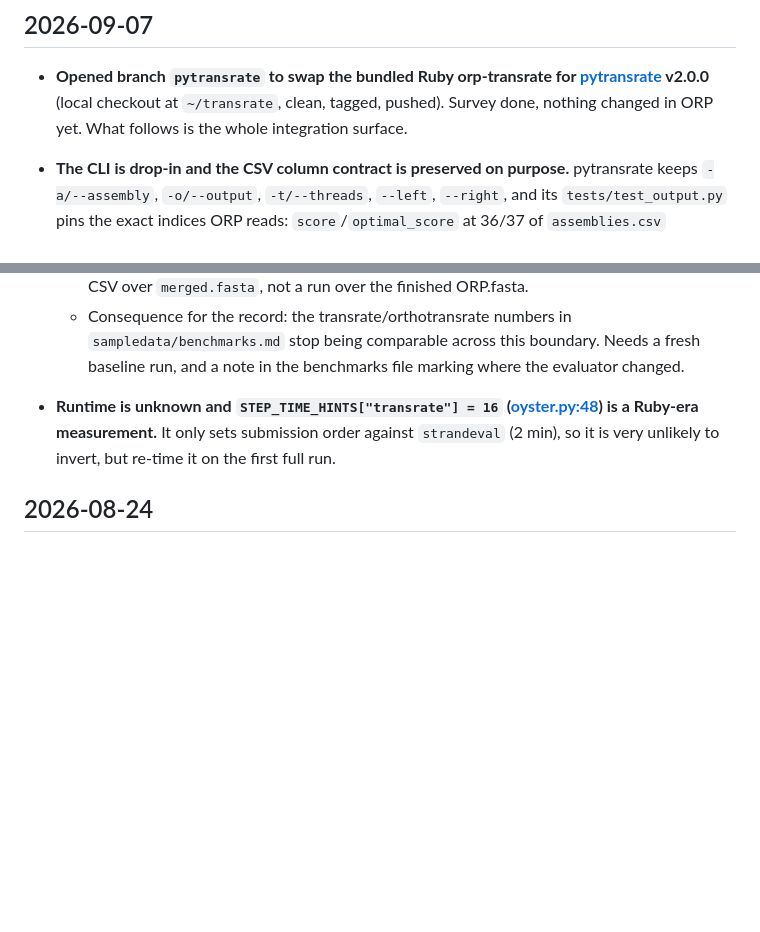
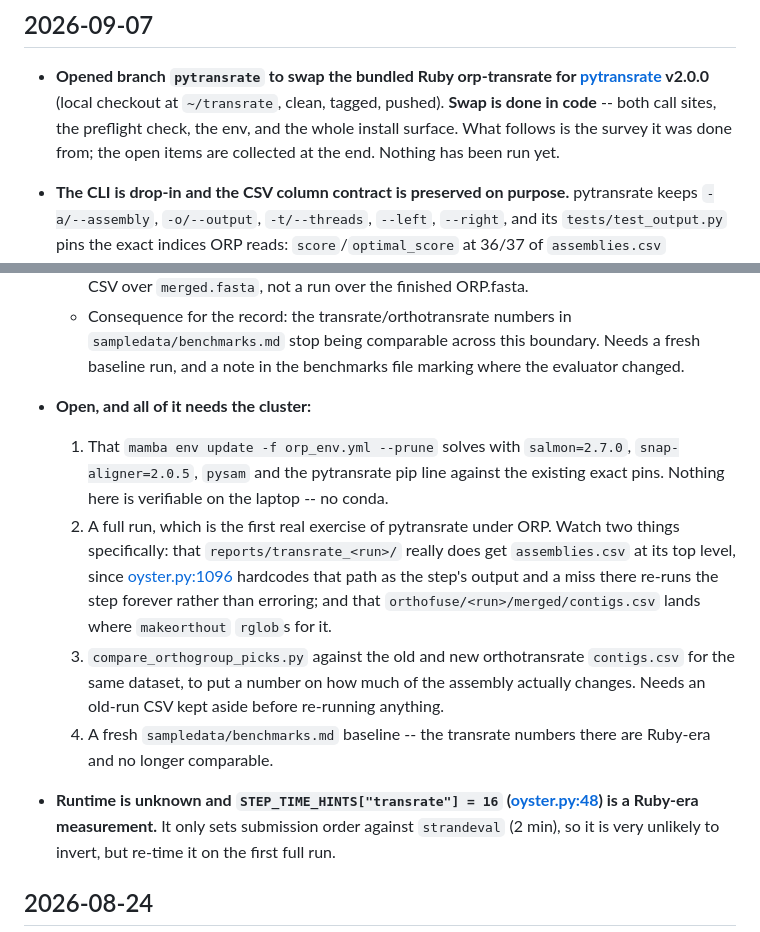
Before and after one commit to macmanes-lab/Oyster_River_Protocol, a Markdown page: NOTES.md, 2 parts joined by grey strips. Rendered like a GitHub page; blank space fills up the shorter version.

Commit message:
Write up the pytransrate and salmon changes for 3.1.0
Three entries: the pytransrate swap and what it does to scores, the salmon
2.7.0 bump and the flags checked before making it, and the index-staleness
fix the upgrade exposed.

NOTES.md now separates the survey from what is left, which is entirely
cluster-side: that the env solves, a full run, an orthogroup-pick
comparison against the old CSVs, and a fresh benchmarks baseline.

Co-Authored-By: Claude Opus 5 <noreply@anthropic.com>

```diff
--- a/NOTES.md
+++ b/NOTES.md
@@ -9,8 +9,10 @@ stale.
 
 - **Opened branch `pytransrate` to swap the bundled Ruby orp-transrate for
   [pytransrate](https://github.com/macmanes-lab/pytransrate) v2.0.0** (local
-  checkout at `~/transrate`, clean, tagged, pushed). Survey done, nothing
-  changed in ORP yet. What follows is the whole integration surface.
+  checkout at `~/transrate`, clean, tagged, pushed). **Swap is done in code**
+  -- both call sites, the preflight check, the env, and the whole install
+  surface. What follows is the survey it was done from; the open items are
+  collected at the end. Nothing has been run yet.
 
 - **The CLI is drop-in and the CSV column contract is preserved on purpose.**
   pytransrate keeps `-a/--assembly`, `-o/--output`, `-t/--threads`,
@@ -153,6 +155,25 @@ stale.
     `sampledata/benchmarks.md` stop being comparable across this boundary.
     Needs a fresh baseline run, and a note in the benchmarks file marking
     where the evaluator changed.
+
+- **Open, and all of it needs the cluster:**
+  1. That `mamba env update -f orp_env.yml --prune` solves with
+     `salmon=2.7.0`, `snap-aligner=2.0.5`, `pysam` and the pytransrate pip
+     line against the existing exact pins. Nothing here is verifiable on the
+     laptop -- no conda.
+  2. A full run, which is the first real exercise of pytransrate under ORP.
+     Watch two things specifically: that `reports/transrate_<run>/` really
+     does get `assemblies.csv` at its top level, since
+     [oyster.py:1096](oyster.py#L1096) hardcodes that path as the step's
+     output and a miss there re-runs the step forever rather than erroring;
+     and that `orthofuse/<run>/merged/contigs.csv` lands where `makeorthout`
+     `rglob`s for it.
+  3. `compare_orthogroup_picks.py` against the old and new orthotransrate
+     `contigs.csv` for the same dataset, to put a number on how much of the
+     assembly actually changes. Needs an old-run CSV kept aside before
+     re-running anything.
+  4. A fresh `sampledata/benchmarks.md` baseline -- the transrate numbers
+     there are Ruby-era and no longer comparable.
 
 - **Runtime is unknown and `STEP_TIME_HINTS["transrate"] = 16`
   ([oyster.py:48](oyster.py#L48)) is a Ruby-era measurement.** It only sets
```
Also changed, not shown: changelog.md (+4 -0 lines).
